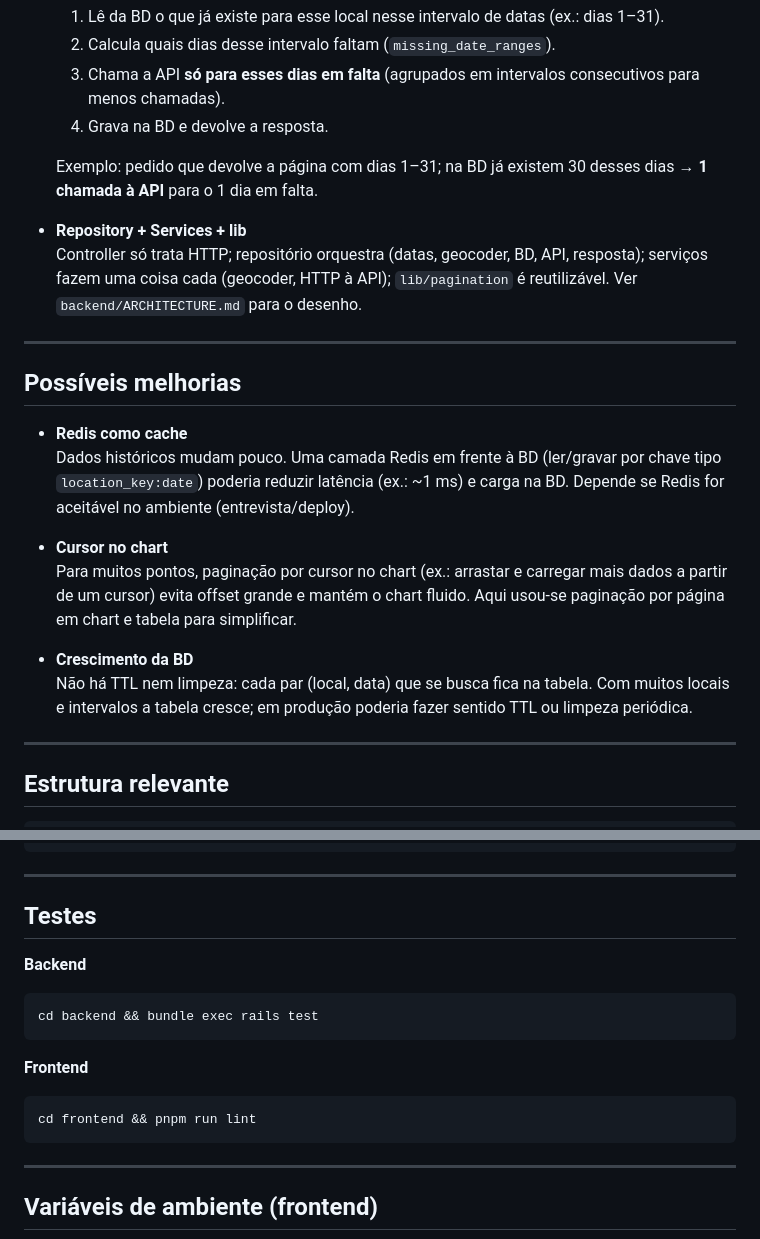
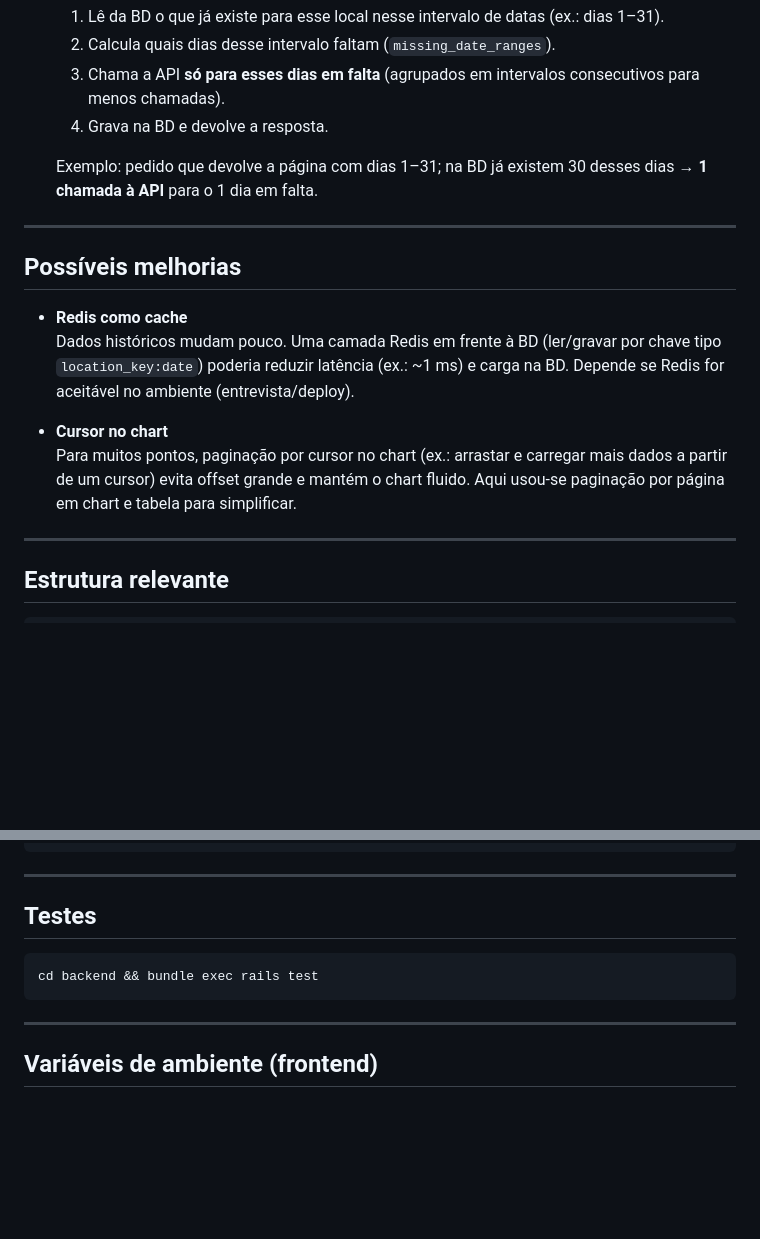
Before and after one commit to hugomeduarte/sunrise-sunset-app, a Markdown page: README.md, 2 parts joined by grey strips. GitHub-like rendering; blank space fills up the shorter version.

````diff
--- a/README.md
+++ b/README.md
@@ -98,9 +98,6 @@ Depois abre **http://localhost:5173**.
 
   Exemplo: pedido que devolve a página com dias 1–31; na BD já existem 30 desses dias → **1 chamada à API** para o 1 dia em falta.
 
-- **Repository + Services + lib**
-  Controller só trata HTTP; repositório orquestra (datas, geocoder, BD, API, resposta); serviços fazem uma coisa cada (geocoder, HTTP à API); `lib/pagination` é reutilizável. Ver `backend/ARCHITECTURE.md` para o desenho.
-
 ---
 
 ## Possíveis melhorias
@@ -110,9 +107,6 @@ Depois abre **http://localhost:5173**.
 
 - **Cursor no chart**
   Para muitos pontos, paginação por cursor no chart (ex.: arrastar e carregar mais dados a partir de um cursor) evita offset grande e mantém o chart fluido. Aqui usou-se paginação por página em chart e tabela para simplificar.
-
-- **Crescimento da BD**
-  Não há TTL nem limpeza: cada par (local, data) que se busca fica na tabela. Com muitos locais e intervalos a tabela cresce; em produção poderia fazer sentido TTL ou limpeza periódica.
 
 ---
 
@@ -143,16 +137,8 @@ sunrise-sunset-app/
 
 ## Testes
 
-**Backend**
-
 ```bash
 cd backend && bundle exec rails test
-```
-
-**Frontend**
-
-```bash
-cd frontend && pnpm run lint
 ```
 
 ---
````
Also changed, not shown: frontend/README.md (deleted, +0 -55 lines).
